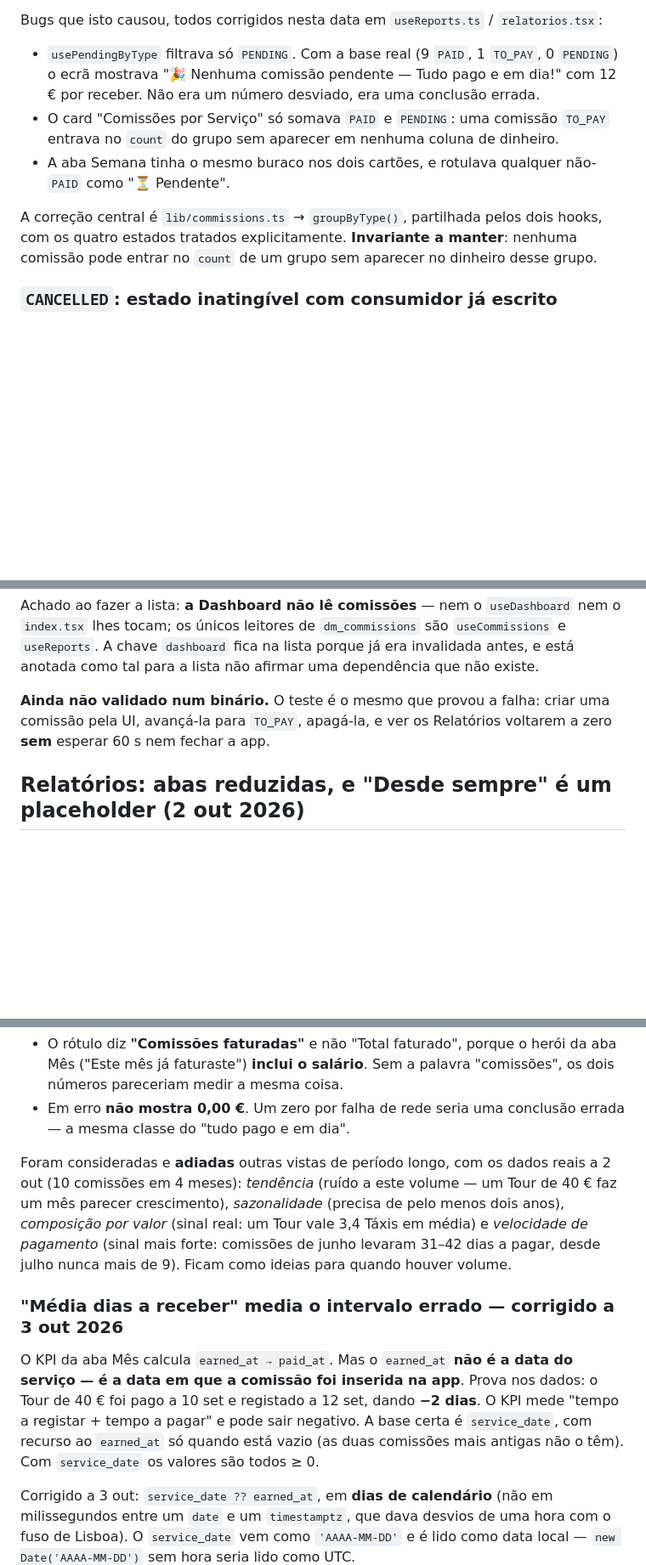
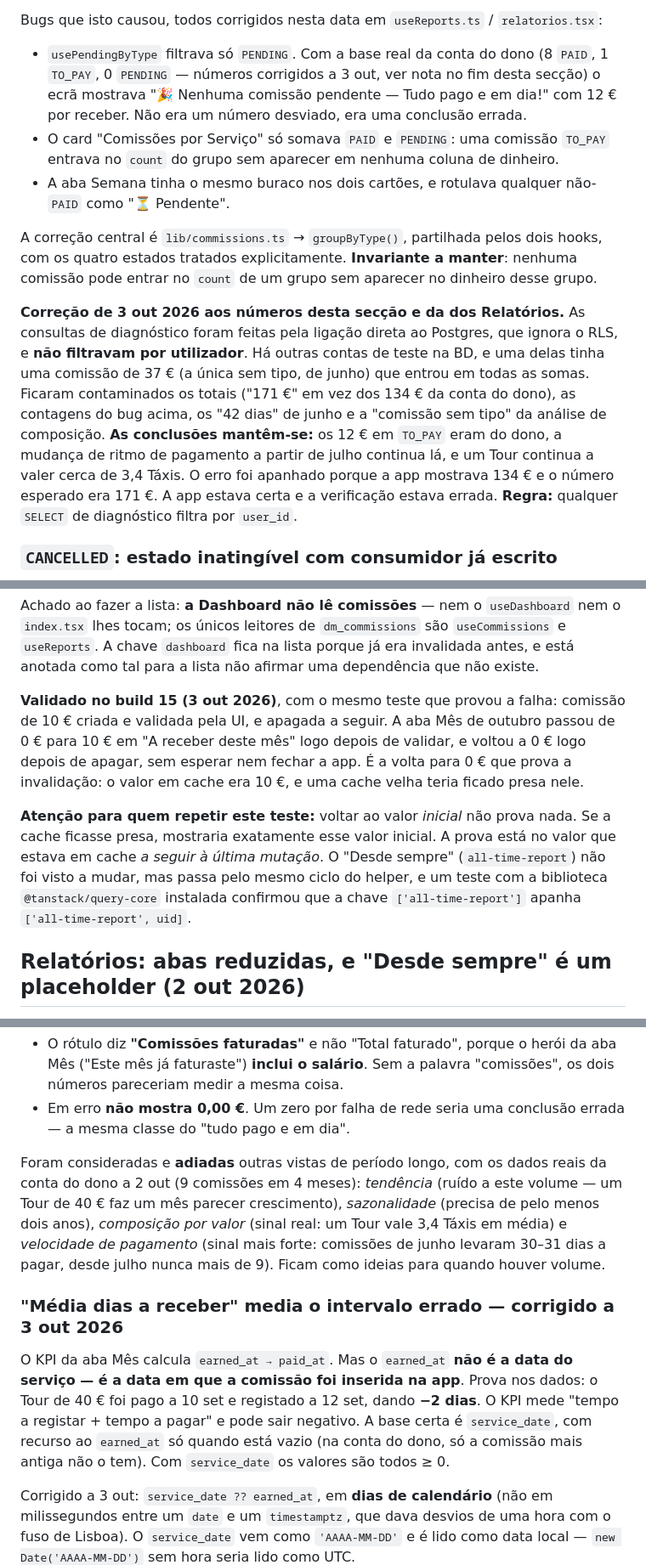
Before and after one commit to Olavo21/DeskMint, a Markdown page: AGENTS.md, 3 parts joined by grey strips. Shown at 85% size. Rendered like a GitHub page; blank space fills up the shorter version.

Commit message:
docs: invalidacao validada no build 15 + corrigir numeros contaminados
Invalidacao validada no binario: a aba Mes de outubro passou de 0 para 10
EUR ao validar uma comissao, e voltou a 0 ao apaga-la, sem esperar nem
fechar a app. E a volta para 0 que prova: o valor em cache era 10, e uma
cache velha teria ficado presa nele. Regista tambem que voltar ao valor
inicial nao prova nada, porque e exatamente o que uma cache presa mostra.

Corrige numeros contaminados: as consultas de diagnostico usavam a
ligacao direta ao Postgres, que ignora o RLS, sem filtrar por utilizador.
Uma comissao de 37 EUR de outra conta de teste entrou em todas as somas
("171 EUR" em vez de 134, "9 pagas" em vez de 8, "42 dias" em junho). As
conclusoes mantem-se. O erro foi apanhado porque a app mostrava 134 e o
esperado era 171. A app estava certa e a verificacao estava errada.

Co-Authored-By: Claude Opus 5.5 <noreply@anthropic.com>

```diff
--- a/AGENTS.md
+++ b/AGENTS.md
@@ -218,8 +218,8 @@ certo de entrar do que `PENDING`.
 
 Bugs que isto causou, todos corrigidos nesta data em `useReports.ts` /
 `relatorios.tsx`:
-- `usePendingByType` filtrava só `PENDING`. Com a base real (9 `PAID`,
-  1 `TO_PAY`, 0 `PENDING`) o ecrã mostrava "🎉 Nenhuma comissão
+- `usePendingByType` filtrava só `PENDING`. Com a base real da conta do dono (8 `PAID`,
+  1 `TO_PAY`, 0 `PENDING` — números corrigidos a 3 out, ver nota no fim desta secção) o ecrã mostrava "🎉 Nenhuma comissão
   pendente — Tudo pago e em dia!" com 12 € por receber. Não era um
   número desviado, era uma conclusão errada.
 - O card "Comissões por Serviço" só somava `PAID` e `PENDING`: uma
@@ -232,6 +232,19 @@ A correção central é `lib/commissions.ts` → `groupByType()`, partilhada
 pelos dois hooks, com os quatro estados tratados explicitamente.
 **Invariante a manter**: nenhuma comissão pode entrar no `count` de um
 grupo sem aparecer no dinheiro desse grupo.
+
+**Correção de 3 out 2026 aos números desta secção e da dos Relatórios.**
+As consultas de diagnóstico foram feitas pela ligação direta ao Postgres,
+que ignora o RLS, e **não filtravam por utilizador**. Há outras contas de
+teste na BD, e uma delas tinha uma comissão de 37 € (a única sem tipo, de
+junho) que entrou em todas as somas. Ficaram contaminados os totais
+("171 €" em vez dos 134 € da conta do dono), as contagens do bug acima, os
+"42 dias" de junho e a "comissão sem tipo" da análise de composição. **As
+conclusões mantêm-se:** os 12 € em `TO_PAY` eram do dono, a mudança de
+ritmo de pagamento a partir de julho continua lá, e um Tour continua a
+valer cerca de 3,4 Táxis. O erro foi apanhado porque a app mostrava 134 €
+e o número esperado era 171 €. A app estava certa e a verificação estava
+errada. **Regra:** qualquer `SELECT` de diagnóstico filtra por `user_id`.
 
 ### `CANCELLED`: estado inatingível com consumidor já escrito
 
@@ -344,9 +357,20 @@ Achado ao fazer a lista: **a Dashboard não lê comissões** — nem o
 `dashboard` fica na lista porque já era invalidada antes, e está anotada
 como tal para a lista não afirmar uma dependência que não existe.
 
-**Ainda não validado num binário.** O teste é o mesmo que provou a falha:
-criar uma comissão pela UI, avançá-la para `TO_PAY`, apagá-la, e ver os
-Relatórios voltarem a zero **sem** esperar 60 s nem fechar a app.
+**Validado no build 15 (3 out 2026)**, com o mesmo teste que provou a
+falha: comissão de 10 € criada e validada pela UI, e apagada a seguir.
+A aba Mês de outubro passou de 0 € para 10 € em "A receber deste mês"
+logo depois de validar, e voltou a 0 € logo depois de apagar, sem esperar
+nem fechar a app. É a volta para 0 € que prova a invalidação: o valor em
+cache era 10 €, e uma cache velha teria ficado presa nele.
+
+**Atenção para quem repetir este teste:** voltar ao valor *inicial* não
+prova nada. Se a cache ficasse presa, mostraria exatamente esse valor
+inicial. A prova está no valor que estava em cache *a seguir à última
+mutação*. O "Desde sempre" (`all-time-report`) não foi visto a mudar, mas
+passa pelo mesmo ciclo do helper, e um teste com a biblioteca
+`@tanstack/query-core` instalada confirmou que a chave
+`['all-time-report']` apanha `['all-time-report', uid]`.
 
 ## Relatórios: abas reduzidas, e "Desde sempre" é um placeholder (2 out 2026)
 
@@ -393,11 +417,11 @@ Duas escolhas de pormenor:
   conclusão errada — a mesma classe do "tudo pago e em dia".
 
 Foram consideradas e **adiadas** outras vistas de período longo, com os
-dados reais a 2 out (10 comissões em 4 meses): *tendência* (ruído a este
+dados reais da conta do dono a 2 out (9 comissões em 4 meses): *tendência* (ruído a este
 volume — um Tour de 40 € faz um mês parecer crescimento), *sazonalidade*
 (precisa de pelo menos dois anos), *composição por valor* (sinal real: um
 Tour vale 3,4 Táxis em média) e *velocidade de pagamento* (sinal mais
-forte: comissões de junho levaram 31–42 dias a pagar, desde julho nunca
+forte: comissões de junho levaram 30–31 dias a pagar, desde julho nunca
 mais de 9). Ficam como ideias para quando houver volume.
 
 ### "Média dias a receber" media o intervalo errado — corrigido a 3 out 2026
@@ -407,8 +431,8 @@ a data do serviço — é a data em que a comissão foi inserida na app**.
 Prova nos dados: o Tour de 40 € foi pago a 10 set e registado a 12 set,
 dando **−2 dias**. O KPI mede "tempo a registar + tempo a pagar" e pode
 sair negativo. A base certa é `service_date`, com recurso ao
-`earned_at` só quando está vazio (as duas comissões mais antigas não o
-têm). Com `service_date` os valores são todos ≥ 0.
+`earned_at` só quando está vazio (na conta do dono, só a comissão mais
+antiga não o tem). Com `service_date` os valores são todos ≥ 0.
 
 Corrigido a 3 out: `service_date ?? earned_at`, em **dias de calendário**
 (não em milissegundos entre um `date` e um `timestamptz`, que dava
```
Also changed, not shown: other parts of AGENTS.md (+1 -1 lines).
